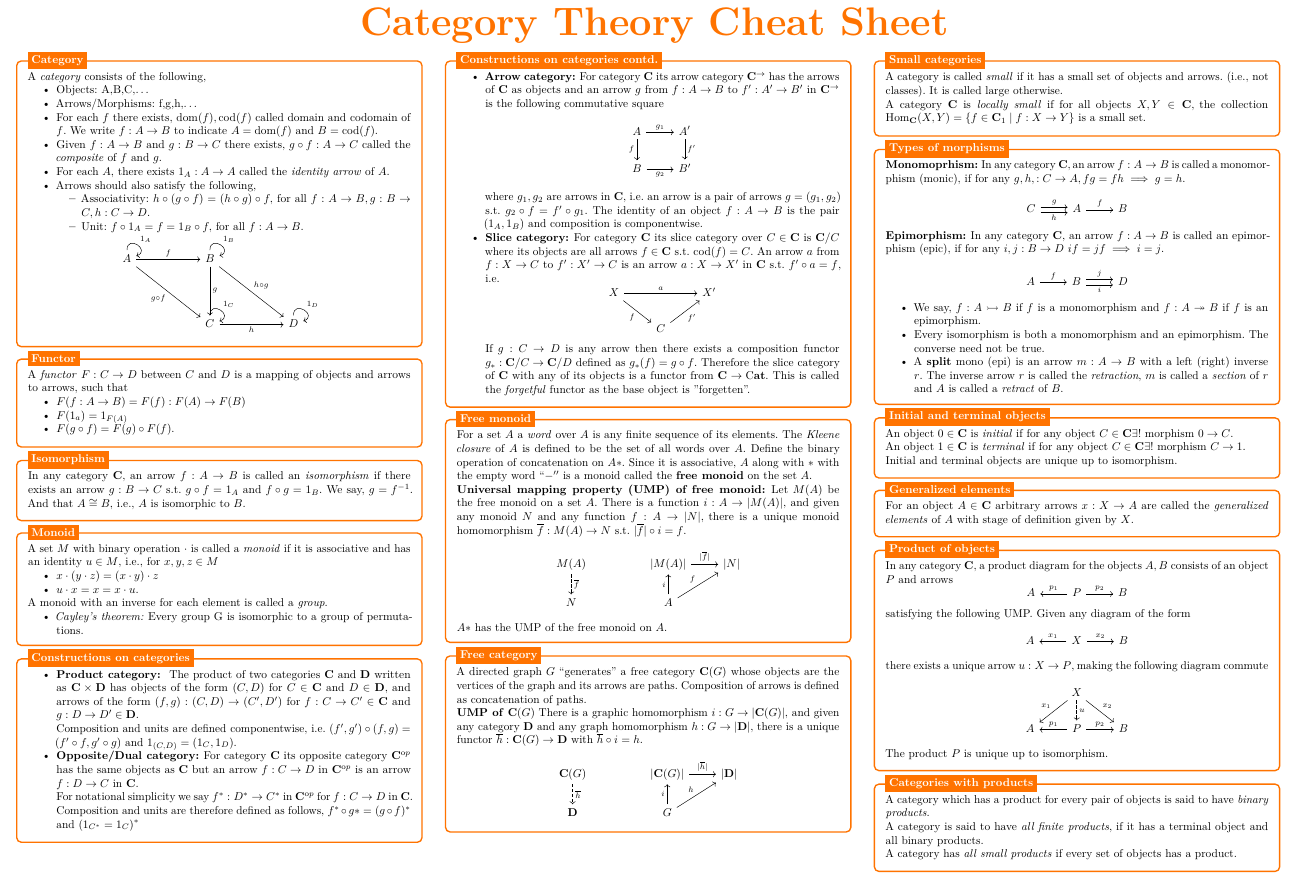
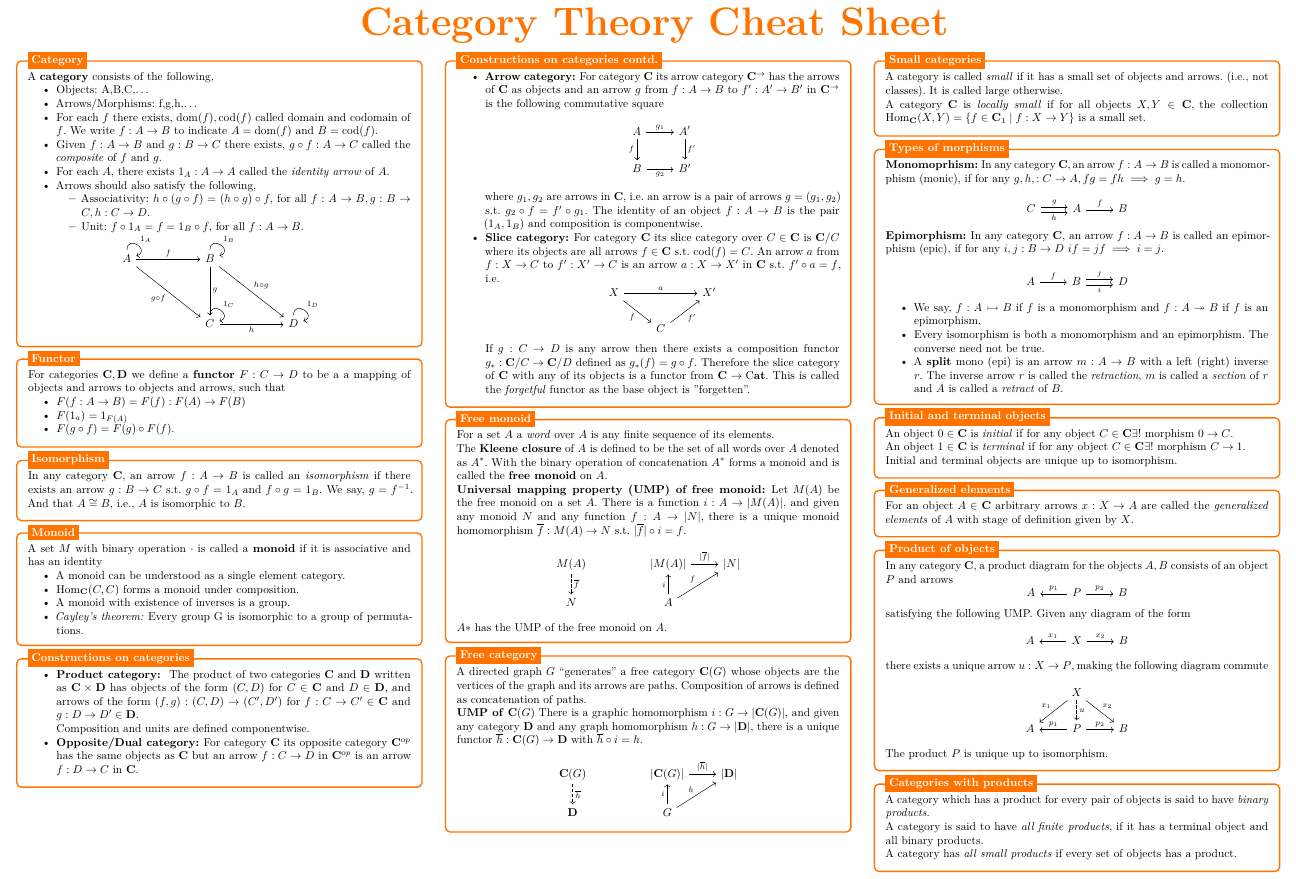
Before and after one commit to BhorisDhanjal/MathsRevisionCheatSheets, a LaTeX document (LaTeX Source Code/Category Theory Cheat Sheet/Category Theory Cheat Sheet.tex): part of page 1 of 2, cut so that both start at the same text. Compiled offline with pdfLaTeX.

Commit message:
small cat update

```diff
--- a/LaTeX Source Code/Category Theory Cheat Sheet/Category Theory Cheat Sheet.tex
+++ b/LaTeX Source Code/Category Theory Cheat Sheet/Category Theory Cheat Sheet.tex
@@ -61,7 +61,7 @@
 \begin{tikzpicture}
 \node [mybox] (box){%
     \begin{minipage}{0.3\textwidth}
-	    A \textit{category} consists of the following,
+	    A \textbf{category} consists of the following,
 	    \begin{itemize}
 	    	\item Objects: A,B,C,\dots
 	    	\item Arrows/Morphisms: f,g,h,\dots
@@ -95,7 +95,7 @@
 \begin{tikzpicture}
 	\node [mybox] (box){%
 		\begin{minipage}{0.3\textwidth}
-		A \textit{functor} $ F: C \to D $ between $ C $ and $D $ is a mapping of objects and arrows to arrows, such that
+		For categories $\mathbf{C}, \mathbf{D}$ we define a \textbf{functor} $ F: C \to D $ to be a a mapping of objects and arrows to objects and arrows, such that
 		\begin{itemize}
 			\item $ F(f:A\to B) =F(f):F(A)\to F(B)$
 			\item $ F(1_a)=1_{F(A)} $
@@ -122,14 +122,11 @@
 \begin{tikzpicture}
 	\node [mybox] (box){%
 		\begin{minipage}{0.3\textwidth}
-			A set $ M $ with binary operation $ \cdot $ is called a \textit{monoid} if it is associative and has an identity $ u \in M $, i.e., for $ x,y,z \in M $
-			\begin{itemize}
-				\item $ x\cdot (y\cdot z)=(x \cdot y)\cdot z $
-				\item $ u\cdot x=x=x\cdot u $.
-			\end{itemize}
-
-		A monoid with an inverse for each element is called a \textit{group}.
+			A set $ M $ with binary operation $ \cdot $ is called a \textbf{monoid} if it is associative and has an identity
 		\begin{itemize}
+			\item A monoid can be understood as a single element category.
+			\item $\mathrm{Hom}_\mathbf{C}(C,C)$ forms a monoid under composition.
+			\item A monoid with existence of inverses is a group.
 			\item \textit{Cayley's theorem: }Every group G is isomorphic to a group of permutations.
 		\end{itemize}
 		\end{minipage}
@@ -145,10 +142,9 @@
 		\begin{itemize}
 			\item \textbf{Product category: } The product of two categories $ \mathbf{C} $ and $ \mathbf{D}$ written as $ \mathbf{C}\times \mathbf{D} $ has objects of the form $ (C,D) $ for $ C \in \mathbf{C} $ and $ D \in \mathbf{D} $, and arrows of the form $ (f,g) :(C,D)\to (C', D')$ for $ f:C \to C' \in \mathbf{C} $ and $ g:D\to D' \in \mathbf{D} $.
 
-			Composition and units are defined componentwise, i.e. $ (f',g')\circ(f,g)=(f'\circ f, g' \circ g) $ and $ 1_{(C,D)}=(1_C,1_D)$.
+			Composition and units are defined componentwise.
+
 			\item \textbf{Opposite/Dual category: }For category $ \mathbf{C} $ its opposite category $ \mathbf{C}^{\mathrm op} $ has the same objects as $ \mathbf{C} $ but an arrow $ f:C \to D $ in $ \mathbf{C}^{\mathrm op} $ is an arrow $ f: D \to C $ in $ \mathbf{C} $.
-
-			For notational simplicity we say $ f^*:D^*\to C^* $ in $ \mathbf{C}^{\mathrm op} $ for $ f:C \to D $ in $ \mathbf{C} $. Composition and units are therefore defined as follows, $ f^*\circ g*=(g\circ f)^*$ and $ (1_{C^*} =1_C)^*$
 		\end{itemize}
 		\end{minipage}
 	};
@@ -192,7 +188,9 @@
 \begin{tikzpicture}
 	\node [mybox] (box){%
 		\begin{minipage}{0.3\textwidth}
-			For a set $ A $ a \textit{word} over $ A $ is any finite sequence of its elements. The \textit{Kleene closure} of $ A $ is defined to be the set of all words over $ A $. Define the binary operation of concatenation on $ A* $. Since it is associative, $ A $ along with $ * $ with the empty word $ ``-'' $ is a monoid called the \textbf{free monoid} on the set $ A $.
+			For a set $ A $ a \textit{word} over $ A $ is any finite sequence of its elements.
+
+			The \textbf{Kleene closure} of $ A $ is defined to be the set of all words over $ A $ denoted as $A^*$. With the binary operation of concatenation $A^*$ forms a monoid and is called the \textbf{free monoid} on $A$.
 
 			\textbf{Universal mapping property (UMP) of free monoid: }Let $ M(A) $ be the free monoid on a set $ A $. There is a function $ i: A\to |M(A)|, $ and given any monoid $ N $ and any function $ f:A \to |N| $, there is a unique monoid homomorphism $ \overline{f}:M(A)\to N$ s.t. $ |\overline{f}|\circ i=f $.
 			\[\begin{tikzcd}
```
Also changed, not shown: Category Theory Cheat Sheet.pdf.
